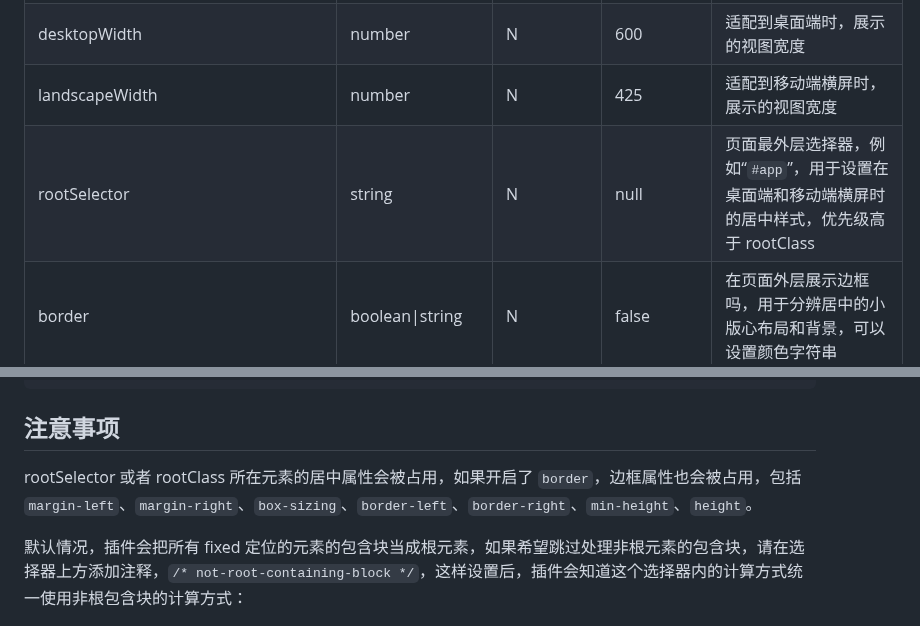
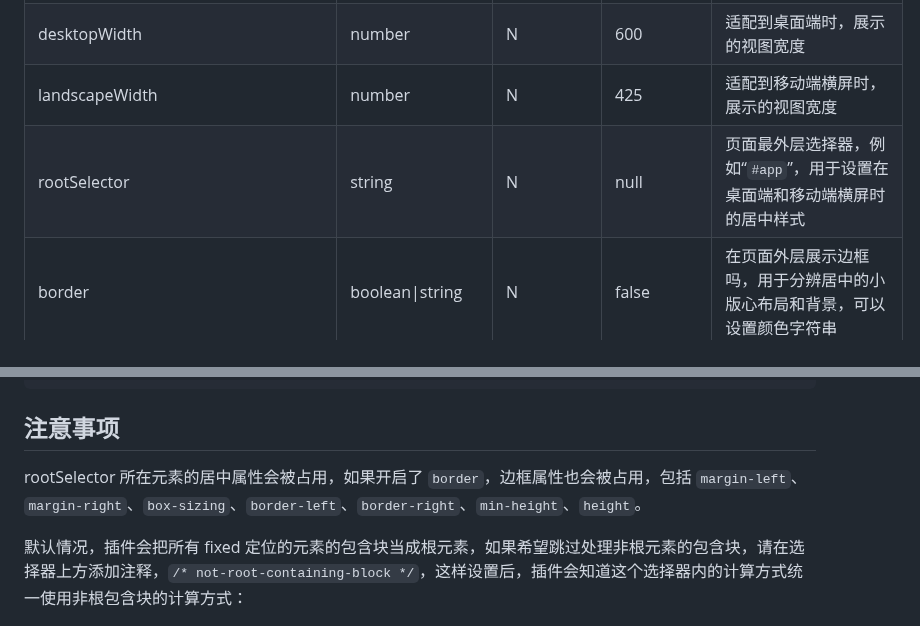
Before and after one commit to wswmsword/postcss-mobile-forever, a Markdown page: README.md, 2 parts joined by grey strips. Rendered like a GitHub page.

```diff
--- a/README.md
+++ b/README.md
@@ -88,7 +90,7 @@ import autoprefixer from 'autoprefixer'
 | maxDisplayWidth | number | N | null | 限制视口单位的最大宽度，使用该参数不可以打开 `disableMobile` |
 | desktopWidth | number | N | 600 | 适配到桌面端时，展示的视图宽度 |
 | landscapeWidth | number | N | 425 | 适配到移动端横屏时，展示的视图宽度 |
-| rootSelector | string | N | null | 页面最外层选择器，例如“`#app`”，用于设置在桌面端和移动端横屏时的居中样式，优先级高于 rootClass |
+| rootSelector | string | N | null | 页面最外层选择器，例如“`#app`”，用于设置在桌面端和移动端横屏时的居中样式 |
 | border | boolean\|string | N | false | 在页面外层展示边框吗，用于分辨居中的小版心布局和背景，可以设置颜色字符串 |
 | disableDesktop | boolean | N | false | 打开则不做桌面端适配 |
 | disableLandscape | boolean | N | false | 打开则不做移动端横屏适配 |
@@ -303,7 +305,7 @@ npm run start
 
 ## 注意事项
 
-rootSelector 或者 rootClass 所在元素的居中属性会被占用，如果开启了 `border`，边框属性也会被占用，包括 `margin-left`、`margin-right`、`box-sizing`、`border-left`、`border-right`、`min-height`、`height`。
+rootSelector 所在元素的居中属性会被占用，如果开启了 `border`，边框属性也会被占用，包括 `margin-left`、`margin-right`、`box-sizing`、`border-left`、`border-right`、`min-height`、`height`。
 
 默认情况，插件会把所有 fixed 定位的元素的包含块当成根元素，如果希望跳过处理非根元素的包含块，请在选择器上方添加注释，`/* not-root-containing-block */`，这样设置后，插件会知道这个选择器内的计算方式统一使用非根包含块的计算方式：
 
```
Also changed, not shown: other parts of README.md (+15 -9 lines).
